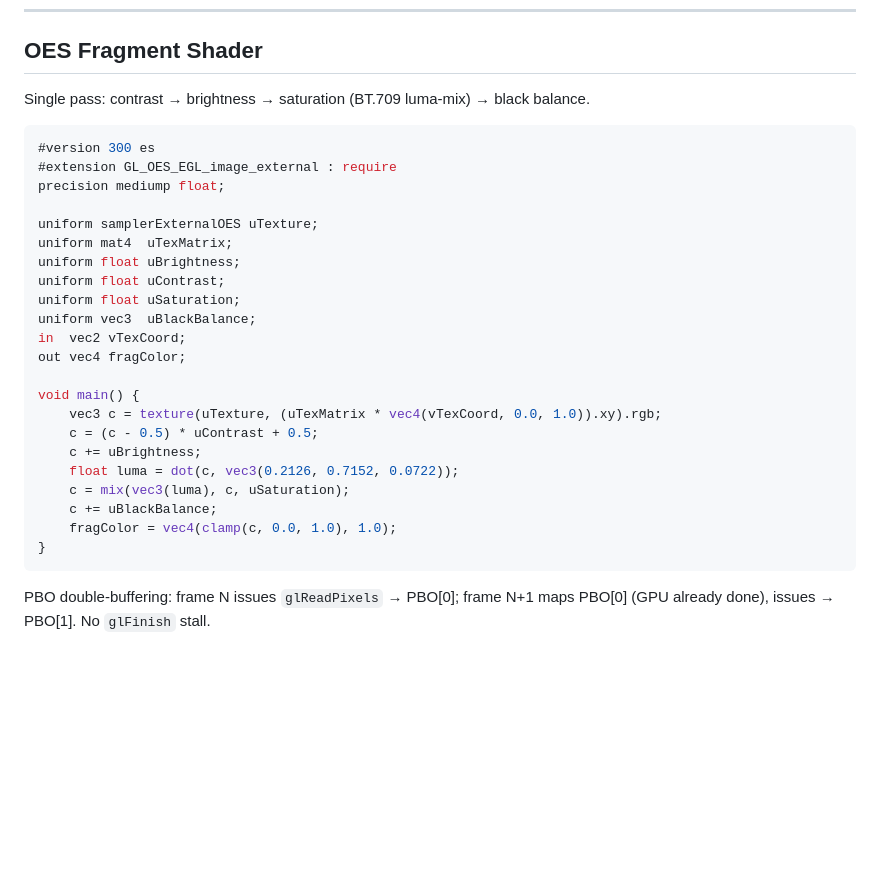
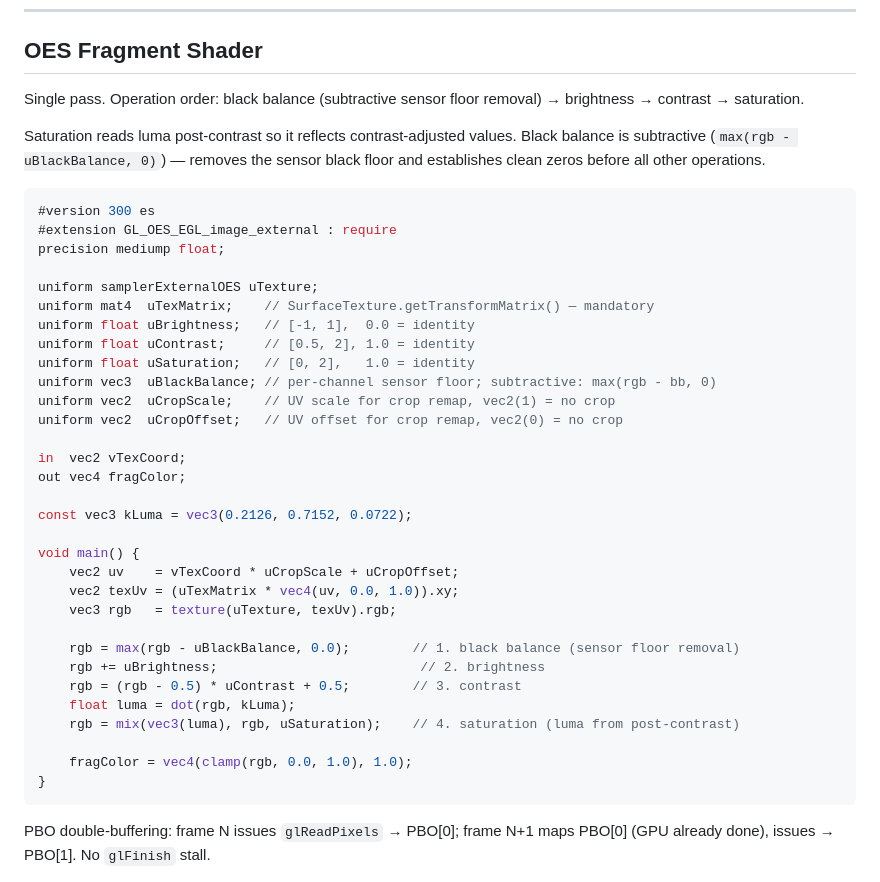
Before and after one commit to Shreeyak/camera2-flutter-demo, a Markdown page: docs/plan-02-apr-gpu-compute/final-android-camera-pipeline.md, the part around the change. Drawn GitHub-style; blank space fills up the shorter version.

Commit message:
updated docs with better shader ops. black balance first

````diff
--- a/docs/plan-02-apr-gpu-compute/final-android-camera-pipeline.md
+++ b/docs/plan-02-apr-gpu-compute/final-android-camera-pipeline.md
@@ -50,7 +50,9 @@ Flutter SurfaceProducer   pipeline->deliverProcessedRgba()
 
 ## OES Fragment Shader
 
-Single pass: contrast → brightness → saturation (BT.709 luma-mix) → black balance.
+Single pass. Operation order: black balance (subtractive sensor floor removal) → brightness → contrast → saturation.
+
+Saturation reads luma post-contrast so it reflects contrast-adjusted values. Black balance is subtractive (`max(rgb - uBlackBalance, 0)`) — removes the sensor black floor and establishes clean zeros before all other operations.
 
 ```glsl
 #version 300 es
@@ -58,22 +60,31 @@ Single pass: contrast → brightness → saturation (BT.709 luma-mix) → black
 precision mediump float;
 
 uniform samplerExternalOES uTexture;
-uniform mat4  uTexMatrix;
-uniform float uBrightness;
-uniform float uContrast;
-uniform float uSaturation;
-uniform vec3  uBlackBalance;
+uniform mat4  uTexMatrix;    // SurfaceTexture.getTransformMatrix() — mandatory
+uniform float uBrightness;   // [-1, 1],  0.0 = identity
+uniform float uContrast;     // [0.5, 2], 1.0 = identity
+uniform float uSaturation;   // [0, 2],   1.0 = identity
+uniform vec3  uBlackBalance; // per-channel sensor floor; subtractive: max(rgb - bb, 0)
+uniform vec2  uCropScale;    // UV scale for crop remap, vec2(1) = no crop
+uniform vec2  uCropOffset;   // UV offset for crop remap, vec2(0) = no crop
+
 in  vec2 vTexCoord;
 out vec4 fragColor;
 
+const vec3 kLuma = vec3(0.2126, 0.7152, 0.0722);
+
 void main() {
-    vec3 c = texture(uTexture, (uTexMatrix * vec4(vTexCoord, 0.0, 1.0)).xy).rgb;
-    c = (c - 0.5) * uContrast + 0.5;
-    c += uBrightness;
-    float luma = dot(c, vec3(0.2126, 0.7152, 0.0722));
-    c = mix(vec3(luma), c, uSaturation);
-    c += uBlackBalance;
-    fragColor = vec4(clamp(c, 0.0, 1.0), 1.0);
+    vec2 uv    = vTexCoord * uCropScale + uCropOffset;
+    vec2 texUv = (uTexMatrix * vec4(uv, 0.0, 1.0)).xy;
+    vec3 rgb   = texture(uTexture, texUv).rgb;
+
+    rgb = max(rgb - uBlackBalance, 0.0);        // 1. black balance (sensor floor removal)
+    rgb += uBrightness;                          // 2. brightness
+    rgb = (rgb - 0.5) * uContrast + 0.5;        // 3. contrast
+    float luma = dot(rgb, kLuma);
+    rgb = mix(vec3(luma), rgb, uSaturation);    // 4. saturation (luma from post-contrast)
+
+    fragColor = vec4(clamp(rgb, 0.0, 1.0), 1.0);
 }
 ```
 
````
Also changed, not shown: docs/cambrian-camera-usage-guide.md (+1 -1 lines), docs/plan-02-apr-gpu-compute/hybrid-gpu-pipeline-plan.md (+13 -9 lines).
